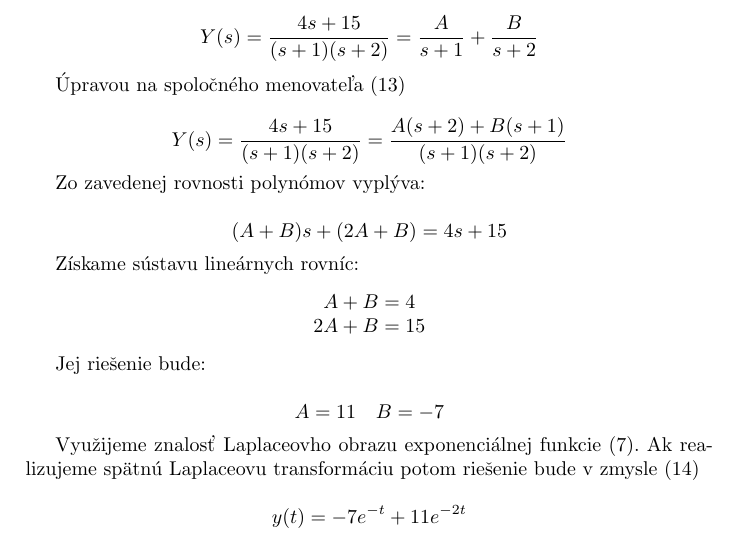
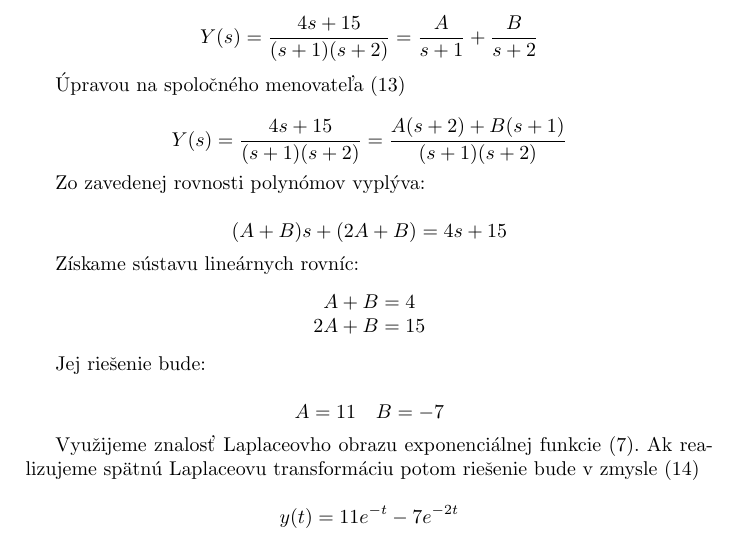
Before and after one commit to PracovnyBod/UKYB, a LaTeX CV (cvUdK03_cvKyvadlo/doc/LaplaceovaTransformácia.tex): part of page 4 of 4, cut so that both start at the same text. Compiled offline with pdfLaTeX.

Commit message:
fix vysledok prikladu

```diff
--- a/cvUdK03_cvKyvadlo/doc/LaplaceovaTransformácia.tex
+++ b/cvUdK03_cvKyvadlo/doc/LaplaceovaTransformácia.tex
@@ -238,7 +238,7 @@ Využijeme znalosť Laplaceovho obrazu exponenciálnej funkcie \eqref{eq:LPT exp
 Ak realizujeme spätnú Laplaceovu transformáciu potom riešenie bude v zmysle \eqref{eq: riešenie všeobecné}
 
 \begin{equation*}
-y(t)=-7e^{-t}+11e^{-2t}
+y(t)=11e^{-t}-7e^{-2t}
 \end{equation*}
 
 
```
Also changed, not shown: cvUdK03_cvKyvadlo/doc/LaplaceovaTransformácia.pdf, cvUdK03_cvKyvadlo/doc/LaplaceovaTransformácia.tex (2 more changed lines).
